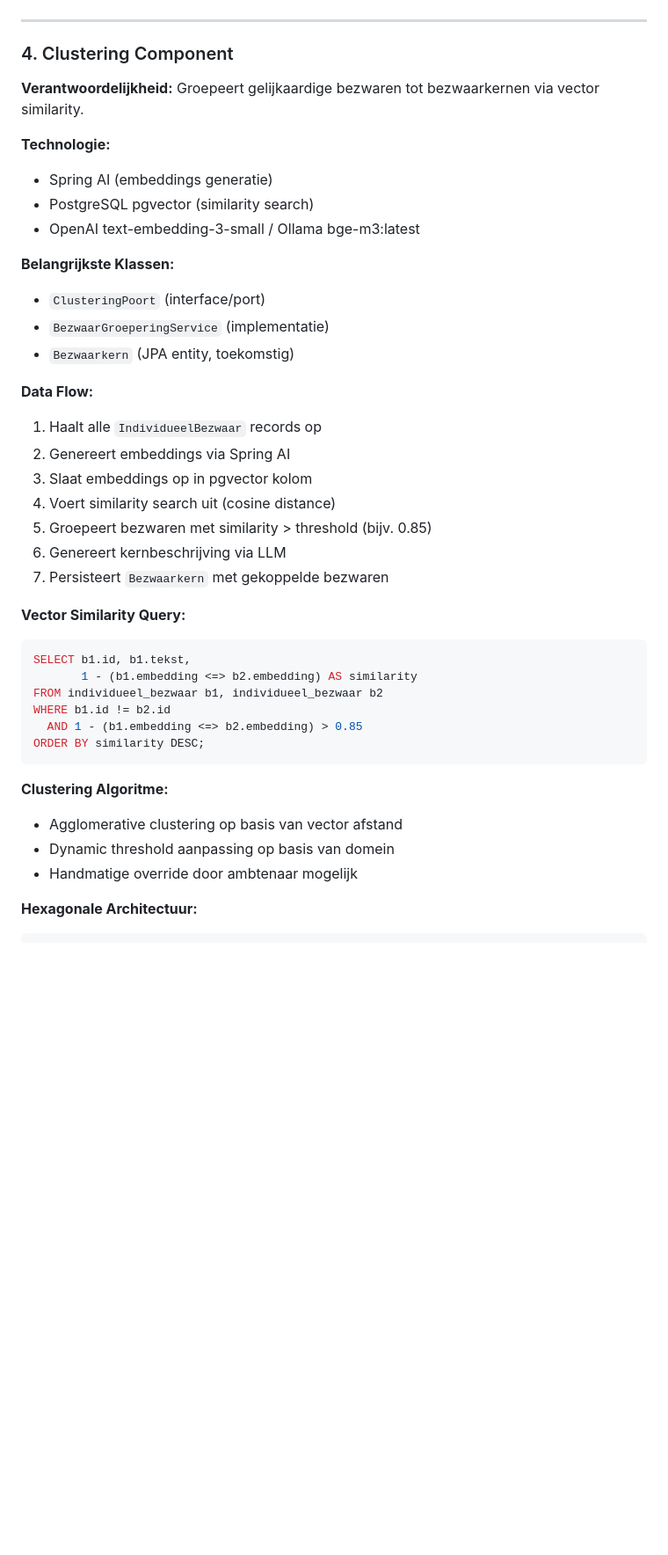
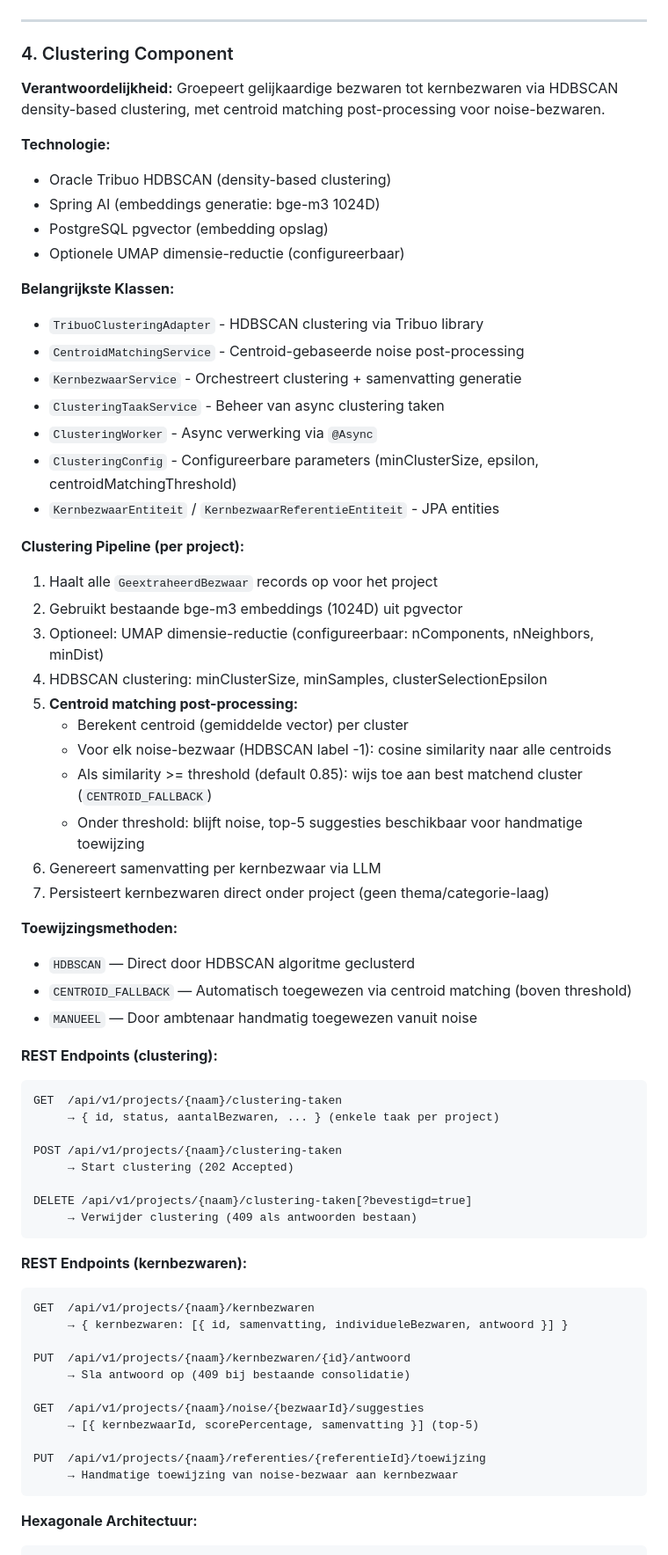
Before and after one commit to kevcraey/bezwaarschriften, a Markdown page: docs/c4-c2-containers.md, the part around one of its changes. Shown at 88% size. GitHub-like rendering; blank space fills up the shorter version.

````diff
--- a/docs/c4-c2-containers.md
+++ b/docs/c4-c2-containers.md
@@ -234,41 +234,67 @@ BezwaarExtractiePoort <-- BezwaarExtractieService --> OpenAI Adapter (Spring AI)
 
 ### 4. Clustering Component
 
-**Verantwoordelijkheid:** Groepeert gelijkaardige bezwaren tot bezwaarkernen via vector similarity.
+**Verantwoordelijkheid:** Groepeert gelijkaardige bezwaren tot kernbezwaren via HDBSCAN density-based clustering, met centroid matching post-processing voor noise-bezwaren.
 
 **Technologie:**
-- Spring AI (embeddings generatie)
-- PostgreSQL pgvector (similarity search)
-- OpenAI text-embedding-3-small / Ollama bge-m3:latest
+- Oracle Tribuo HDBSCAN (density-based clustering)
+- Spring AI (embeddings generatie: bge-m3 1024D)
+- PostgreSQL pgvector (embedding opslag)
+- Optionele UMAP dimensie-reductie (configureerbaar)
 
 **Belangrijkste Klassen:**
-- `ClusteringPoort` (interface/port)
-- `BezwaarGroeperingService` (implementatie)
-- `Bezwaarkern` (JPA entity, toekomstig)
+- `TribuoClusteringAdapter` - HDBSCAN clustering via Tribuo library
+- `CentroidMatchingService` - Centroid-gebaseerde noise post-processing
+- `KernbezwaarService` - Orchestreert clustering + samenvatting generatie
+- `ClusteringTaakService` - Beheer van async clustering taken
+- `ClusteringWorker` - Async verwerking via `@Async`
+- `ClusteringConfig` - Configureerbare parameters (minClusterSize, epsilon, centroidMatchingThreshold)
+- `KernbezwaarEntiteit` / `KernbezwaarReferentieEntiteit` - JPA entities
 
-**Data Flow:**
-1. Haalt alle `IndividueelBezwaar` records op
-2. Genereert embeddings via Spring AI
-3. Slaat embeddings op in pgvector kolom
-4. Voert similarity search uit (cosine distance)
-5. Groepeert bezwaren met similarity > threshold (bijv. 0.85)
-6. Genereert kernbeschrijving via LLM
-7. Persisteert `Bezwaarkern` met gekoppelde bezwaren
+**Clustering Pipeline (per project):**
+1. Haalt alle `GeextraheerdBezwaar` records op voor het project
+2. Gebruikt bestaande bge-m3 embeddings (1024D) uit pgvector
+3. Optioneel: UMAP dimensie-reductie (configureerbaar: nComponents, nNeighbors, minDist)
+4. HDBSCAN clustering: minClusterSize, minSamples, clusterSelectionEpsilon
+5. **Centroid matching post-processing:**
+   - Berekent centroid (gemiddelde vector) per cluster
+   - Voor elk noise-bezwaar (HDBSCAN label -1): cosine similarity naar alle centroids
+   - Als similarity >= threshold (default 0.85): wijs toe aan best matchend cluster (`CENTROID_FALLBACK`)
+   - Onder threshold: blijft noise, top-5 suggesties beschikbaar voor handmatige toewijzing
+6. Genereert samenvatting per kernbezwaar via LLM
+7. Persisteert kernbezwaren direct onder project (geen thema/categorie-laag)
 
-**Vector Similarity Query:**
-```sql
-SELECT b1.id, b1.tekst,
-       1 - (b1.embedding <=> b2.embedding) AS similarity
-FROM individueel_bezwaar b1, individueel_bezwaar b2
-WHERE b1.id != b2.id
-  AND 1 - (b1.embedding <=> b2.embedding) > 0.85
-ORDER BY similarity DESC;
+**Toewijzingsmethoden:**
+- `HDBSCAN` — Direct door HDBSCAN algoritme geclusterd
+- `CENTROID_FALLBACK` — Automatisch toegewezen via centroid matching (boven threshold)
+- `MANUEEL` — Door ambtenaar handmatig toegewezen vanuit noise
+
+**REST Endpoints (clustering):**
+```
+GET  /api/v1/projects/{naam}/clustering-taken
+     → { id, status, aantalBezwaren, ... } (enkele taak per project)
+
+POST /api/v1/projects/{naam}/clustering-taken
+     → Start clustering (202 Accepted)
+
+DELETE /api/v1/projects/{naam}/clustering-taken[?bevestigd=true]
+     → Verwijder clustering (409 als antwoorden bestaan)
 ```
 
-**Clustering Algoritme:**
-- Agglomerative clustering op basis van vector afstand
-- Dynamic threshold aanpassing op basis van domein
-- Handmatige override door ambtenaar mogelijk
+**REST Endpoints (kernbezwaren):**
+```
+GET  /api/v1/projects/{naam}/kernbezwaren
+     → { kernbezwaren: [{ id, samenvatting, individueleBezwaren, antwoord }] }
+
+PUT  /api/v1/projects/{naam}/kernbezwaren/{id}/antwoord
+     → Sla antwoord op (409 bij bestaande consolidatie)
+
+GET  /api/v1/projects/{naam}/noise/{bezwaarId}/suggesties
+     → [{ kernbezwaarId, scorePercentage, samenvatting }] (top-5)
+
+PUT  /api/v1/projects/{naam}/referenties/{referentieId}/toewijzing
+     → Handmatige toewijzing van noise-bezwaar aan kernbezwaar
+```
 
 **Hexagonale Architectuur:**
 ```
````
Also changed, not shown: other parts of docs/c4-c2-containers.md (+41 -17 lines).
